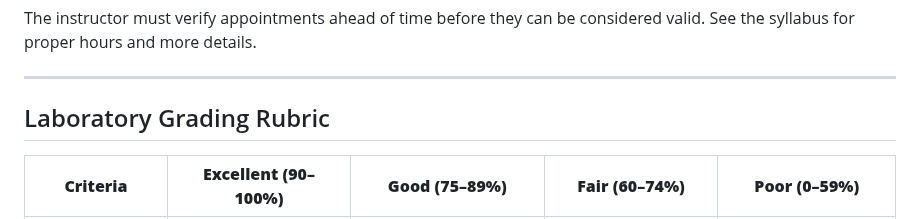
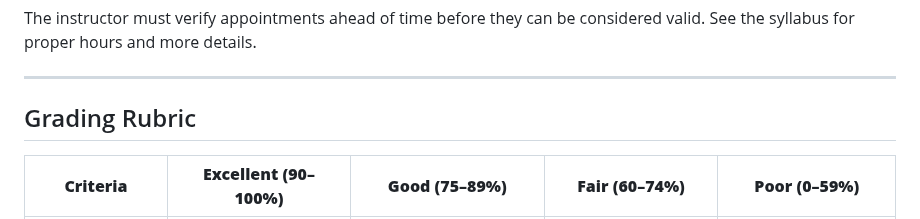
Before and after one commit to WhiteLicorice/Ren-s-Courses, a Markdown page: Content/Materials/cmsc-125-lab2.md, the part around the change. Rendered like a GitHub page.

```diff
--- a/Content/Materials/cmsc-125-lab2.md
+++ b/Content/Materials/cmsc-125-lab2.md
@@ -771,7 +771,7 @@ The instructor must verify appointments ahead of time before they can be conside
 
 ---
 
-## Laboratory Grading Rubric
+## Grading Rubric
 
 | **Criteria** | **Excellent (90–100%)** | **Good (75–89%)** | **Fair (60–74%)** | **Poor (0–59%)** |
 |---|---|---|---|---|
```
Also changed, not shown: Content/Materials/cmsc-125-lab1.md (+1 -1 lines).
